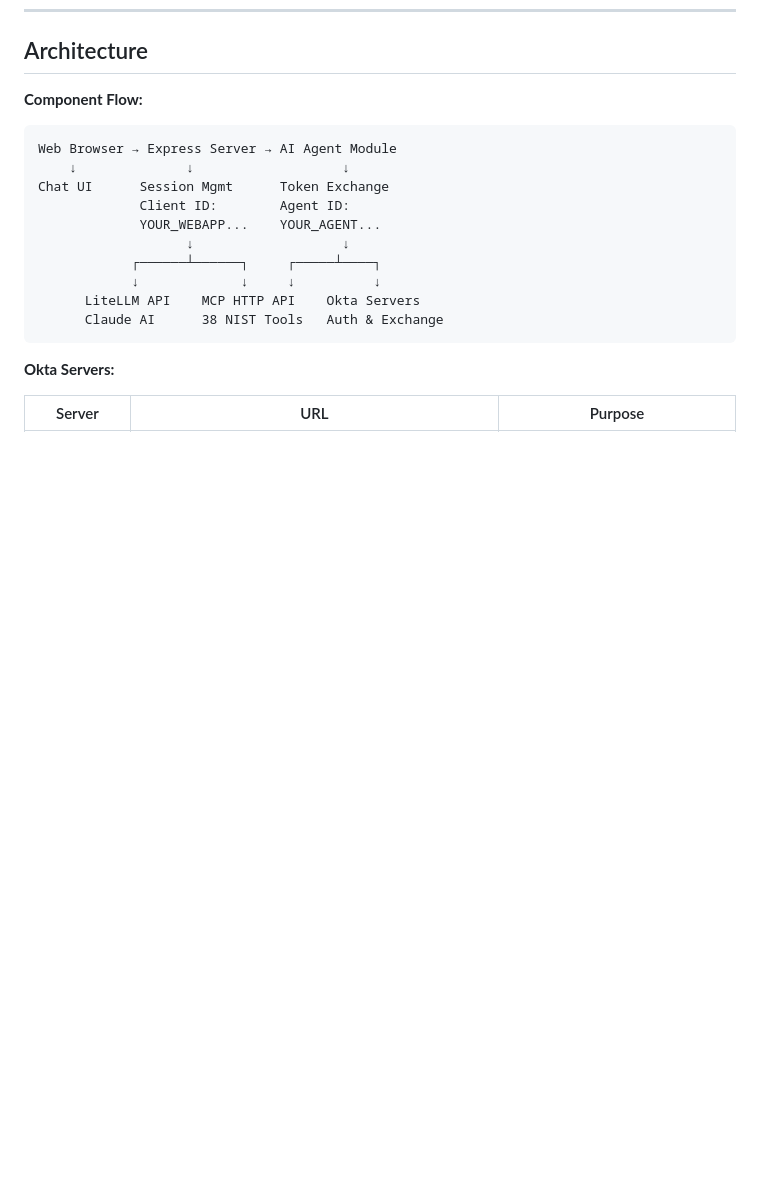
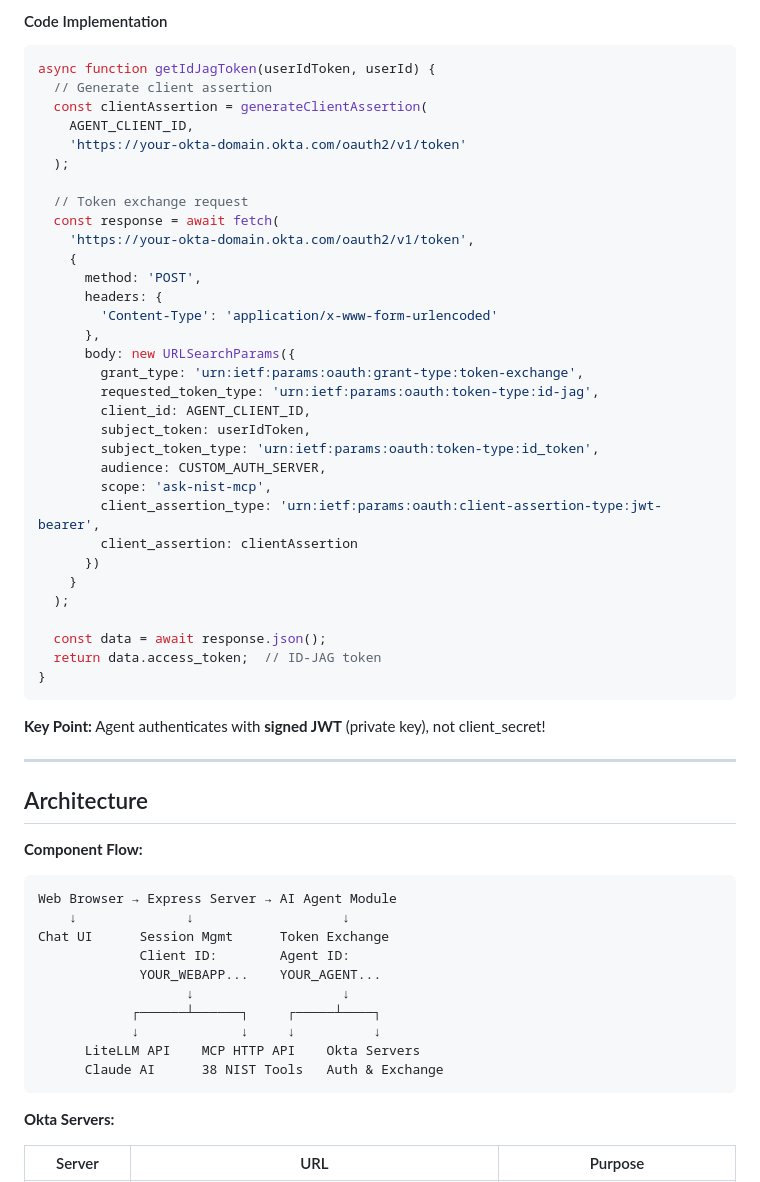
Before and after one commit to ivangotti/okta-ai-agent-webapp, a Markdown page: README.md, the part around one of its changes. Rendered like a GitHub page; blank space fills up the shorter version.

````diff
--- a/README.md
+++ b/README.md
@@ -302,3 +369,44 @@ The MCP server performs cryptographic validation on every request:
+#### Code Implementation
+
+```javascript
+async function getIdJagToken(userIdToken, userId) {
+  // Generate client assertion
+  const clientAssertion = generateClientAssertion(
+    AGENT_CLIENT_ID,
+    'https://your-okta-domain.okta.com/oauth2/v1/token'
+  );
+
+  // Token exchange request
+  const response = await fetch(
+    'https://your-okta-domain.okta.com/oauth2/v1/token',
+    {
+      method: 'POST',
+      headers: {
+        'Content-Type': 'application/x-www-form-urlencoded'
+      },
+      body: new URLSearchParams({
+        grant_type: 'urn:ietf:params:oauth:grant-type:token-exchange',
+        requested_token_type: 'urn:ietf:params:oauth:token-type:id-jag',
+        client_id: AGENT_CLIENT_ID,
+        subject_token: userIdToken,
+        subject_token_type: 'urn:ietf:params:oauth:token-type:id_token',
+        audience: CUSTOM_AUTH_SERVER,
+        scope: 'ask-nist-mcp',
+        client_assertion_type: 'urn:ietf:params:oauth:client-assertion-type:jwt-bearer',
+        client_assertion: clientAssertion
+      })
+    }
+  );
+
+  const data = await response.json();
+  return data.access_token;  // ID-JAG token
+}
+```
+
+**Key Point:** Agent authenticates with **signed JWT** (private key), not client_secret!
+
+---
+
 ## Architecture
 
 **Component Flow:**
````
Also changed, not shown: other parts of README.md (+67 -0 lines).
